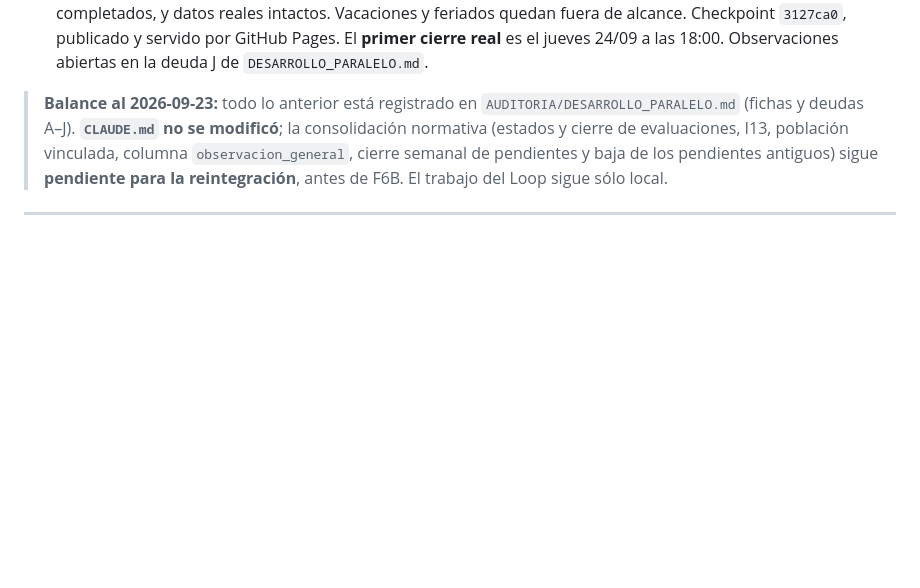
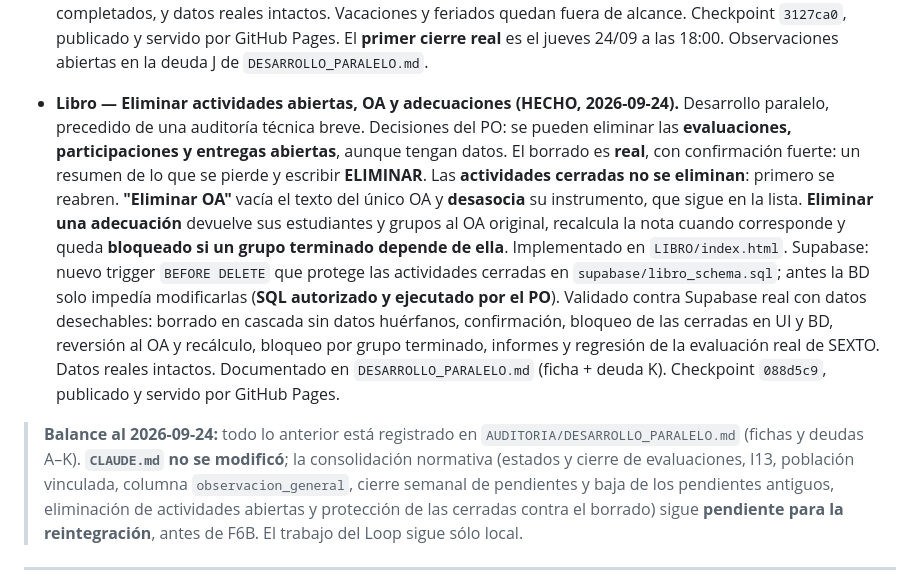
Before and after one commit to patolastra/profe-apps, a Markdown page: AUDITORIA/HISTORIA_HITOS.md, the part around the change. Drawn GitHub-style; blank space fills up the shorter version.

Commit message:
Documental: cierre y publicacion de la eliminacion de actividades, OA y adecuaciones (088d5c9)
Co-Authored-By: Claude Opus 5.5 <noreply@anthropic.com>

```diff
--- a/AUDITORIA/HISTORIA_HITOS.md
+++ b/AUDITORIA/HISTORIA_HITOS.md
@@ -75,7 +75,9 @@
 
 - **Portal — Gestión semanal de pendientes (HECHO, 2026-09-23).** Desarrollo paralelo que parte de una **auditoría del flujo de pendientes**. Esa auditoría confirmó que la tabla `pendientes` es la única fuente de verdad y que el Dashboard mezclaba pendientes antiguos de SRP/ADMIN con los actuales, mientras muchos pendientes quedaban olvidados en clases ya pasadas. Decisiones del PO: se **dan de baja** los 14 pendientes antiguos (se descartan, no se borran) y solo participan los `tarea_proxima`. **Cada jueves a las 18:00** (hora de Chile), los pendientes no completados de clases ya ocurridas se **trasladan** a la próxima clase de su mismo contexto según el horario, **conservando el mismo pendiente** (sin duplicarlo) y sumando antigüedad, que se muestra como **"(1 sem)", "(2 sem)"…** en Dashboard, Plan y Bitácora, fuera del texto editable. En Supabase: columnas `semanas_pendiente` y `ultimo_cierre`, registro `pendientes_cierres` y la función `pendientes_cierre_semanal()`, disparada por **`pg_cron`** cada hora, con respaldo del Portal al abrirse (**SQL autorizado y ejecutado por el PO**). Probado contra Supabase real: sin duplicados, sin cierres repetidos (incluidas llamadas simultáneas), sin mover completados, y datos reales intactos. Vacaciones y feriados quedan fuera de alcance. Checkpoint `3127ca0`, publicado y servido por GitHub Pages. El **primer cierre real** es el jueves 24/09 a las 18:00. Observaciones abiertas en la deuda J de `DESARROLLO_PARALELO.md`.
 
-> **Balance al 2026-09-23:** todo lo anterior está registrado en `AUDITORIA/DESARROLLO_PARALELO.md` (fichas y deudas A–J). **`CLAUDE.md` no se modificó**; la consolidación normativa (estados y cierre de evaluaciones, I13, población vinculada, columna `observacion_general`, cierre semanal de pendientes y baja de los pendientes antiguos) sigue **pendiente para la reintegración**, antes de F6B. El trabajo del Loop sigue sólo local.
+- **Libro — Eliminar actividades abiertas, OA y adecuaciones (HECHO, 2026-09-24).** Desarrollo paralelo, precedido de una auditoría técnica breve. Decisiones del PO: se pueden eliminar las **evaluaciones, participaciones y entregas abiertas**, aunque tengan datos. El borrado es **real**, con confirmación fuerte: un resumen de lo que se pierde y escribir **ELIMINAR**. Las **actividades cerradas no se eliminan**: primero se reabren. **"Eliminar OA"** vacía el texto del único OA y **desasocia** su instrumento, que sigue en la lista. **Eliminar una adecuación** devuelve sus estudiantes y grupos al OA original, recalcula la nota cuando corresponde y queda **bloqueado si un grupo terminado depende de ella**. Implementado en `LIBRO/index.html`. Supabase: nuevo trigger `BEFORE DELETE` que protege las actividades cerradas en `supabase/libro_schema.sql`; antes la BD solo impedía modificarlas (**SQL autorizado y ejecutado por el PO**). Validado contra Supabase real con datos desechables: borrado en cascada sin datos huérfanos, confirmación, bloqueo de las cerradas en UI y BD, reversión al OA y recálculo, bloqueo por grupo terminado, informes y regresión de la evaluación real de SEXTO. Datos reales intactos. Documentado en `DESARROLLO_PARALELO.md` (ficha + deuda K). Checkpoint `088d5c9`, publicado y servido por GitHub Pages.
+
+> **Balance al 2026-09-24:** todo lo anterior está registrado en `AUDITORIA/DESARROLLO_PARALELO.md` (fichas y deudas A–K). **`CLAUDE.md` no se modificó**; la consolidación normativa (estados y cierre de evaluaciones, I13, población vinculada, columna `observacion_general`, cierre semanal de pendientes y baja de los pendientes antiguos, eliminación de actividades abiertas y protección de las cerradas contra el borrado) sigue **pendiente para la reintegración**, antes de F6B. El trabajo del Loop sigue sólo local.
 
 ---
 
```
Also changed, not shown: AUDITORIA/DESARROLLO_PARALELO.md (+13 -1 lines).
